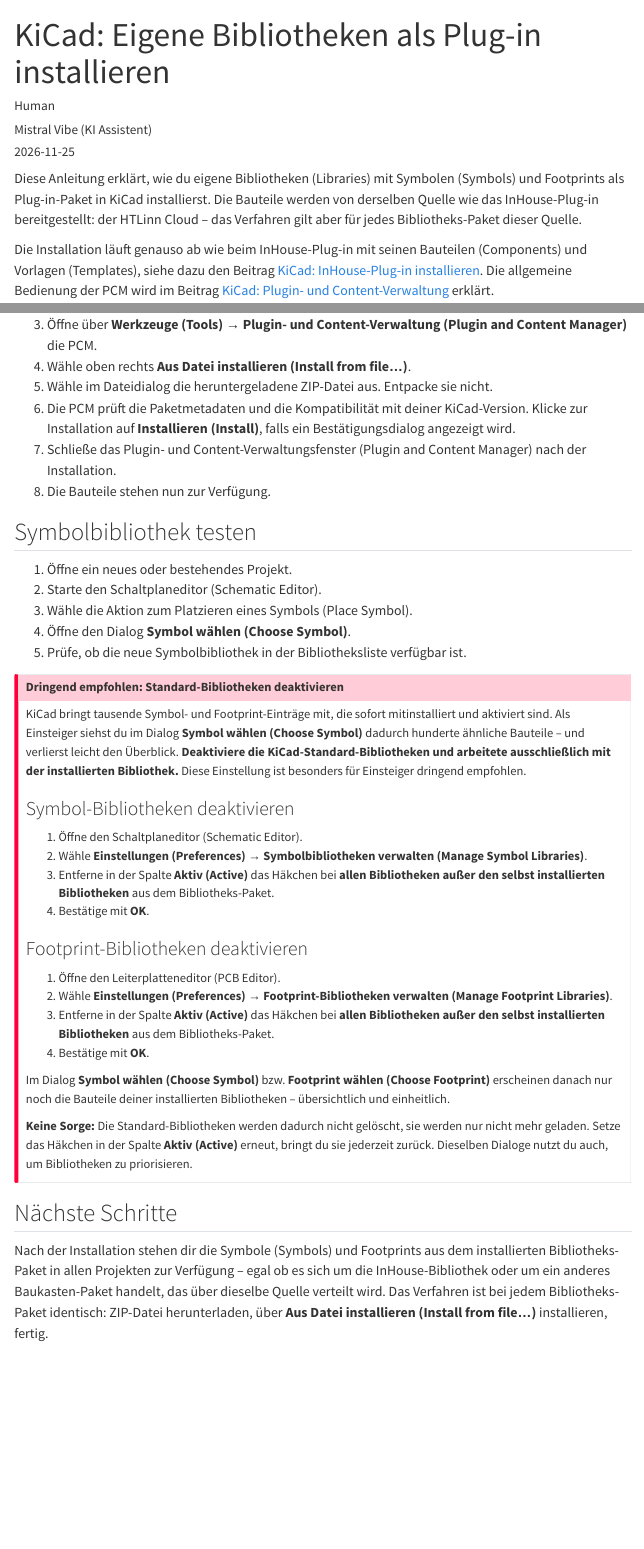
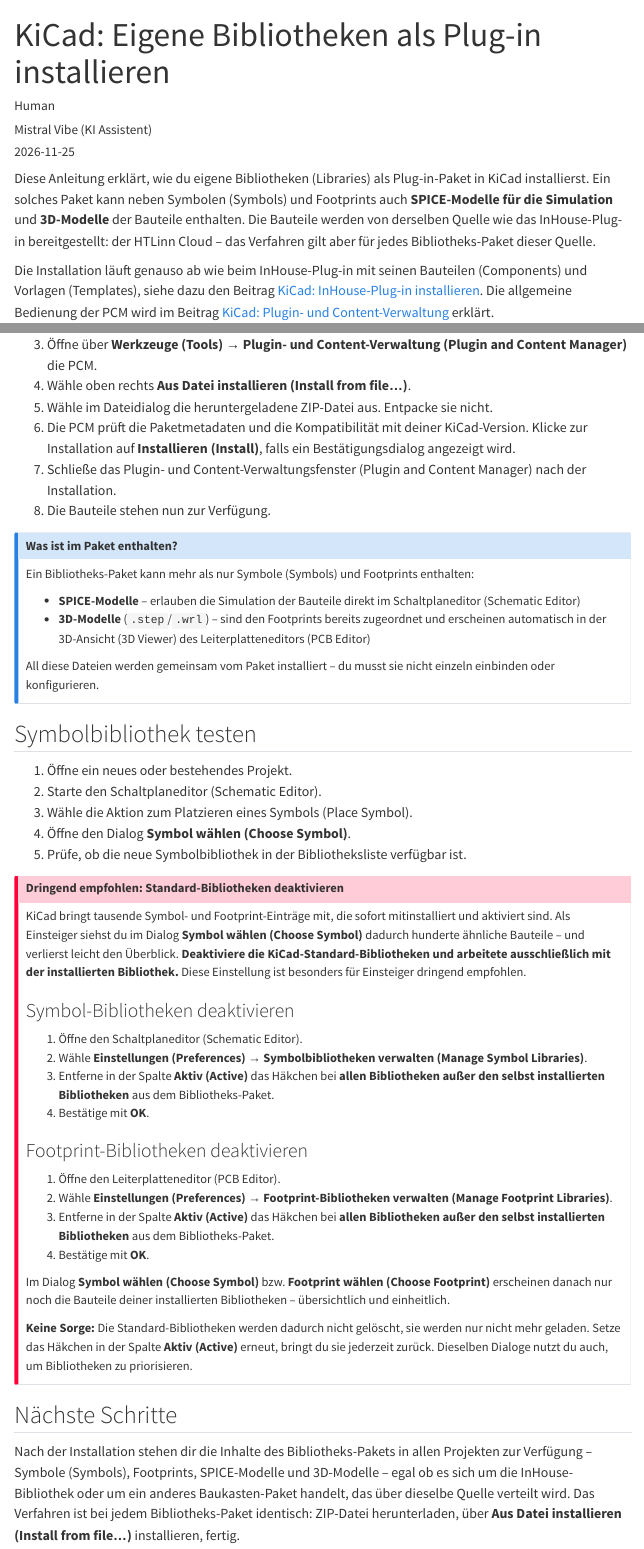
Before and after one commit to alfred-hermes-bot/kicad-blog, a Quarto document (posts/03-kicad-bibliotheken-als-plugin/index.qmd): the page in a window 1100 px wide, from its top, and a second part further down, joined at a grey line. Rendered offline with R 4.5, knitr and Pandoc in place of Quarto, with nearby package versions; menus at the side of the page are left out.

Commit message:
Clarify that library packages can also contain SPICE and 3D models
Description and intro now mention SPICE models for simulation and
3D models, and a new callout-note after the install steps explains
what a package can contain (SPICE models, .step/.wrl 3D models) and
that everything is installed together. Closing paragraph updated
accordingly.

Generated by Mistral Vibe.
Co-Authored-By: Mistral Vibe <vibe@mistral.ai>

```diff
--- a/posts/03-kicad-bibliotheken-als-plugin/index.qmd
+++ b/posts/03-kicad-bibliotheken-als-plugin/index.qmd
@@ -4,10 +4,10 @@
 order: 3
 date: 2026-11-25
 categories: [Anleitung, Bibliotheken, KiCad, PCM]
-description: "Importiere eigene Symbol- und Footprint-Bibliotheken (Libraries) als Plug-in-Paket von der HTLinn Cloud über die Plugin- und Content-Verwaltung (Plugin and Content Manager)."
+description: "Importiere eigene Bibliotheken (Libraries) mit Symbolen (Symbols), Footprints, SPICE-Modellen und 3D-Modellen als Plug-in-Paket von der HTLinn Cloud über die Plugin- und Content-Verwaltung (Plugin and Content Manager)."
 ---
 
-Diese Anleitung erklärt, wie du eigene Bibliotheken (Libraries) mit Symbolen (Symbols) und Footprints als Plug-in-Paket in KiCad installierst. Die Bauteile werden von derselben Quelle wie das InHouse-Plug-in bereitgestellt: der HTLinn Cloud – das Verfahren gilt aber für jedes Bibliotheks-Paket dieser Quelle.
+Diese Anleitung erklärt, wie du eigene Bibliotheken (Libraries) als Plug-in-Paket in KiCad installierst. Ein solches Paket kann neben Symbolen (Symbols) und Footprints auch **SPICE-Modelle für die Simulation** und **3D-Modelle** der Bauteile enthalten. Die Bauteile werden von derselben Quelle wie das InHouse-Plug-in bereitgestellt: der HTLinn Cloud – das Verfahren gilt aber für jedes Bibliotheks-Paket dieser Quelle.
 
 Die Installation läuft genauso ab wie beim InHouse-Plug-in mit seinen Bauteilen (Components) und Vorlagen (Templates), siehe dazu den Beitrag [KiCad: InHouse-Plug-in installieren](../02-kicad-inhouse-plugin/). Die allgemeine Bedienung der PCM wird im Beitrag [KiCad: Plugin- und Content-Verwaltung](../06-kicad-pcm/) erklärt.
 
@@ -43,6 +43,16 @@
 7. Schließe das Plugin- und Content-Verwaltungsfenster (Plugin and Content Manager) nach der Installation.
 8. Die Bauteile stehen nun zur Verfügung.
 
+::: callout-note
+### Was ist im Paket enthalten?
+
+Ein Bibliotheks-Paket kann mehr als nur Symbole (Symbols) und Footprints enthalten:
+
+- **SPICE-Modelle** – erlauben die Simulation der Bauteile direkt im Schaltplaneditor (Schematic Editor)
+- **3D-Modelle** (`.step`/`.wrl`) – sind den Footprints bereits zugeordnet und erscheinen automatisch in der 3D-Ansicht (3D Viewer) des Leiterplatteneditors (PCB Editor)
+
+All diese Dateien werden gemeinsam vom Paket installiert – du musst sie nicht einzeln einbinden oder konfigurieren.
+:::
 
 ## Symbolbibliothek testen
 
@@ -78,6 +88,6 @@
 
 ## Nächste Schritte
 
-Nach der Installation stehen dir die Symbole (Symbols) und Footprints aus dem installierten Bibliotheks-Paket in allen Projekten zur Verfügung – egal ob es sich um die InHouse-Bibliothek oder um ein anderes Baukasten-Paket handelt, das über dieselbe Quelle verteilt wird. Das Verfahren ist bei jedem Bibliotheks-Paket identisch: ZIP-Datei herunterladen, über **Aus Datei installieren (Install from file…)** installieren, fertig.
+Nach der Installation stehen dir die Inhalte des Bibliotheks-Pakets in allen Projekten zur Verfügung – Symbole (Symbols), Footprints, SPICE-Modelle und 3D-Modelle – egal ob es sich um die InHouse-Bibliothek oder um ein anderes Baukasten-Paket handelt, das über dieselbe Quelle verteilt wird. Das Verfahren ist bei jedem Bibliotheks-Paket identisch: ZIP-Datei herunterladen, über **Aus Datei installieren (Install from file…)** installieren, fertig.
 
 Im Beitrag [KiCad: InHouse-Plug-in installieren](../02-kicad-inhouse-plugin/) erfährst du, wie du zusätzlich die InHouse-Vorlage (InHouse Template) für neue Projekte nutzt.
```
